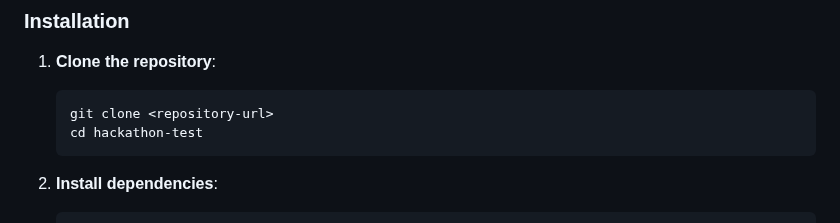
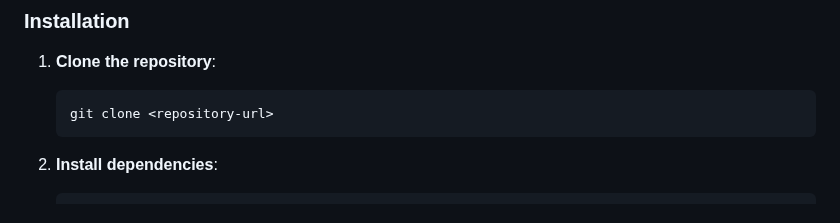
Before and after one commit to sabin26/hackathon-test, a Markdown page: README.md, the part around the change. GitHub-like rendering.

````diff
--- a/README.md
+++ b/README.md
@@ -47,7 +47,6 @@ The system is built with a clean, modular architecture:
 
     ```bash
     git clone <repository-url>
-    cd hackathon-test
     ```
 
 2. **Install dependencies**:
````
